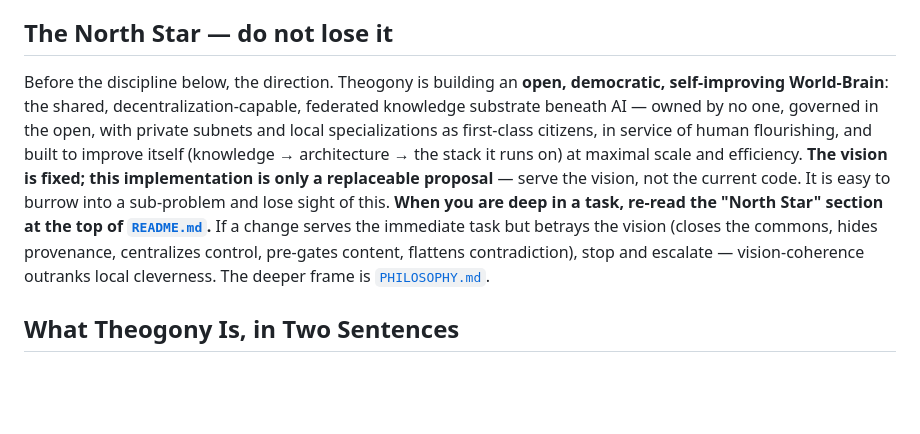
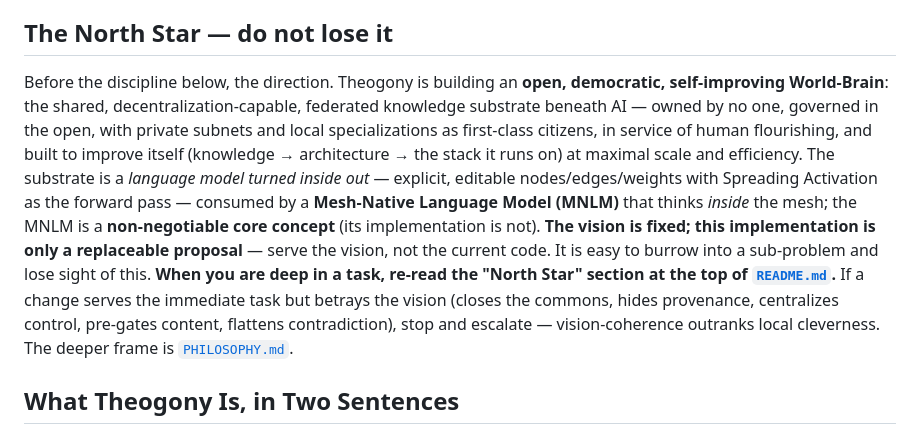
Before and after one commit to theogony-project/theogony, a Markdown page: AGENTS.md, the part around the change. GitHub-like rendering; blank space fills up the shorter version.

Commit message:
docs: crystallize the "language model turned inside out" framing; MNLM as a non-negotiable core concept
Make the substrate's core thesis explicit and central in the README North Star
(and the AGENTS anchor): the Chronik is a language model turned inside out —
explicit, persistent, editable nodes/edges/weights with Spreading Activation as
the forward pass — consumed by a Mesh-Native Language Model that thinks *inside*
the mesh. The MNLM is a non-negotiable core concept (Nous/Oneiros/Kalypso are its
roles); its implementation (Llama + Graph-KV + latent flow + substrate-resonant
recurrence) is a replaceable proposal. Names the theory lineage (associative
memory ≈ attention; message-passing ≈ activation).

Co-authored-by: Cursor <cursoragent@cursor.com>

```diff
--- a/AGENTS.md
+++ b/AGENTS.md
@@ -9,7 +9,7 @@ The human-oriented sibling is [`CONTRIBUTING.md`](CONTRIBUTING.md). It is not a
 
 ## The North Star — do not lose it
 
-Before the discipline below, the direction. Theogony is building an **open, democratic, self-improving World-Brain**: the shared, decentralization-capable, federated knowledge substrate beneath AI — owned by no one, governed in the open, with private subnets and local specializations as first-class citizens, in service of human flourishing, and built to improve itself (knowledge → architecture → the stack it runs on) at maximal scale and efficiency. **The vision is fixed; this implementation is only a replaceable proposal** — serve the vision, not the current code. It is easy to burrow into a sub-problem and lose sight of this. **When you are deep in a task, re-read the "North Star" section at the top of [`README.md`](README.md).** If a change serves the immediate task but betrays the vision (closes the commons, hides provenance, centralizes control, pre-gates content, flattens contradiction), stop and escalate — vision-coherence outranks local cleverness. The deeper frame is [`PHILOSOPHY.md`](PHILOSOPHY.md).
+Before the discipline below, the direction. Theogony is building an **open, democratic, self-improving World-Brain**: the shared, decentralization-capable, federated knowledge substrate beneath AI — owned by no one, governed in the open, with private subnets and local specializations as first-class citizens, in service of human flourishing, and built to improve itself (knowledge → architecture → the stack it runs on) at maximal scale and efficiency. The substrate is a *language model turned inside out* — explicit, editable nodes/edges/weights with Spreading Activation as the forward pass — consumed by a **Mesh-Native Language Model (MNLM)** that thinks *inside* the mesh; the MNLM is a **non-negotiable core concept** (its implementation is not). **The vision is fixed; this implementation is only a replaceable proposal** — serve the vision, not the current code. It is easy to burrow into a sub-problem and lose sight of this. **When you are deep in a task, re-read the "North Star" section at the top of [`README.md`](README.md).** If a change serves the immediate task but betrays the vision (closes the commons, hides provenance, centralizes control, pre-gates content, flattens contradiction), stop and escalate — vision-coherence outranks local cleverness. The deeper frame is [`PHILOSOPHY.md`](PHILOSOPHY.md).
 
 ## What Theogony Is, in Two Sentences
 
```
Also changed, not shown: README.md (+2 -0 lines).
